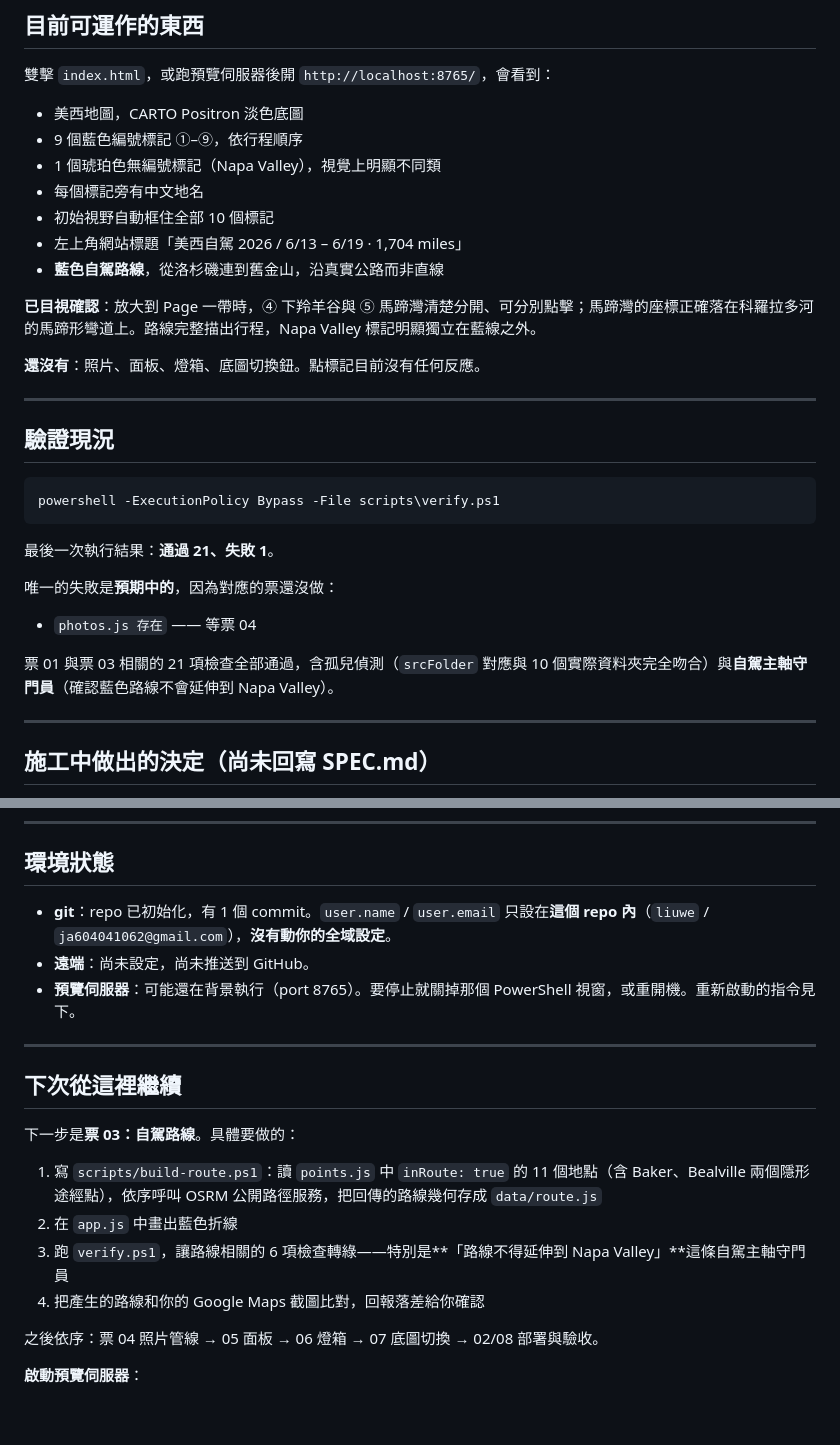
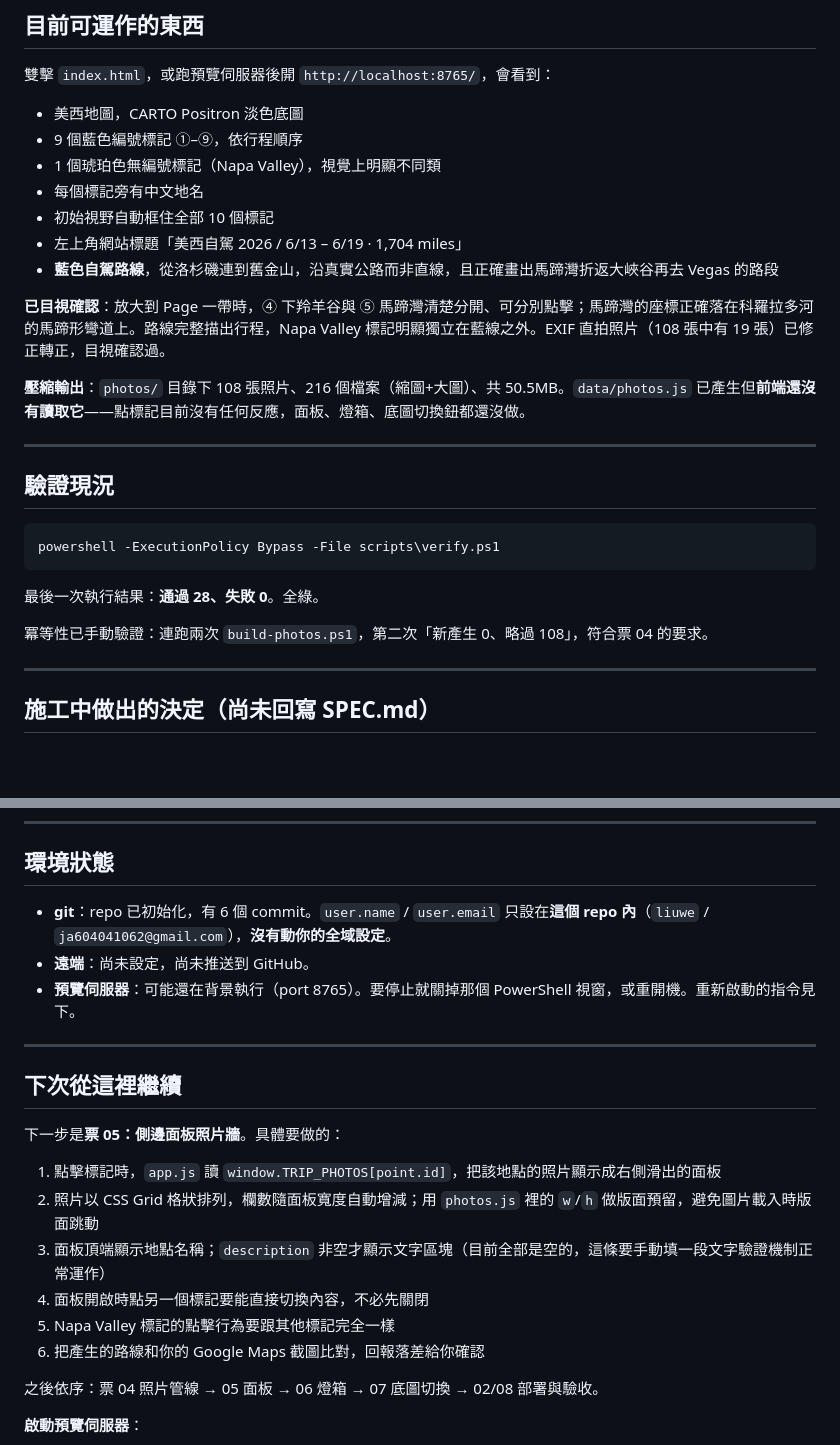
Before and after one commit to ja604041062/west-usa-2026, a Markdown page: STATUS.md, 2 parts joined by grey strips. Rendered like a GitHub page; blank space fills up the shorter version.

````diff
--- a/STATUS.md
+++ b/STATUS.md
@@ -32,11 +32,11 @@
 - 每個標記旁有中文地名
 - 初始視野自動框住全部 10 個標記
 - 左上角網站標題「美西自駕 2026 / 6/13 – 6/19 · 1,704 miles」
-- **藍色自駕路線**，從洛杉磯連到舊金山，沿真實公路而非直線
+- **藍色自駕路線**，從洛杉磯連到舊金山，沿真實公路而非直線，且正確畫出馬蹄灣折返大峽谷再去 Vegas 的路段
 
-**已目視確認**：放大到 Page 一帶時，④ 下羚羊谷與 ⑤ 馬蹄灣清楚分開、可分別點擊；馬蹄灣的座標正確落在科羅拉多河的馬蹄形彎道上。路線完整描出行程，Napa Valley 標記明顯獨立在藍線之外。
+**已目視確認**：放大到 Page 一帶時，④ 下羚羊谷與 ⑤ 馬蹄灣清楚分開、可分別點擊；馬蹄灣的座標正確落在科羅拉多河的馬蹄形彎道上。路線完整描出行程，Napa Valley 標記明顯獨立在藍線之外。EXIF 直拍照片（108 張中有 19 張）已修正轉正，目視確認過。
 
-**還沒有**：照片、面板、燈箱、底圖切換鈕。點標記目前沒有任何反應。
+**壓縮輸出**：`photos/` 目錄下 108 張照片、216 個檔案（縮圖+大圖）、共 50.5MB。`data/photos.js` 已產生但**前端還沒有讀取它**——點標記目前沒有任何反應，面板、燈箱、底圖切換鈕都還沒做。
 
 ---
 
@@ -46,13 +46,9 @@
 powershell -ExecutionPolicy Bypass -File scripts\verify.ps1
 ```
 
-最後一次執行結果：**通過 21、失敗 1**。
+最後一次執行結果：**通過 28、失敗 0**。全綠。
 
-唯一的失敗是**預期中的**，因為對應的票還沒做：
-
-- `photos.js 存在` —— 等票 04
-
-票 01 與票 03 相關的 21 項檢查全部通過，含孤兒偵測（`srcFolder` 對應與 10 個實際資料夾完全吻合）與**自駕主軸守門員**（確認藍色路線不會延伸到 Napa Valley）。
+冪等性已手動驗證：連跑兩次 `build-photos.ps1`，第二次「新產生 0、略過 108」，符合票 04 的要求。
 
 ---
 
@@ -104,7 +109,7 @@ powershell -ExecutionPolicy Bypass -File scripts\verify.ps1
 
 ## 環境狀態
 
-- **git**：repo 已初始化，有 1 個 commit。`user.name` / `user.email` 只設在**這個 repo 內**（`liuwe` / `ja604041062@gmail.com`），**沒有動你的全域設定**。
+- **git**：repo 已初始化，有 6 個 commit。`user.name` / `user.email` 只設在**這個 repo 內**（`liuwe` / `ja604041062@gmail.com`），**沒有動你的全域設定**。
 - **遠端**：尚未設定，尚未推送到 GitHub。
 - **預覽伺服器**：可能還在背景執行（port 8765）。要停止就關掉那個 PowerShell 視窗，或重開機。重新啟動的指令見下。
 
@@ -112,11 +117,13 @@ powershell -ExecutionPolicy Bypass -File scripts\verify.ps1
 
 ## 下次從這裡繼續
 
-下一步是**票 03：自駕路線**。具體要做的：
+下一步是**票 05：側邊面板照片牆**。具體要做的：
 
-1. 寫 `scripts/build-route.ps1`：讀 `points.js` 中 `inRoute: true` 的 11 個地點（含 Baker、Bealville 兩個隱形途經點），依序呼叫 OSRM 公開路徑服務，把回傳的路線幾何存成 `data/route.js`
-2. 在 `app.js` 中畫出藍色折線
-3. 跑 `verify.ps1`，讓路線相關的 6 項檢查轉綠——特別是**「路線不得延伸到 Napa Valley」**這條自駕主軸守門員
+1. 點擊標記時，`app.js` 讀 `window.TRIP_PHOTOS[point.id]`，把該地點的照片顯示成右側滑出的面板
+2. 照片以 CSS Grid 格狀排列，欄數隨面板寬度自動增減；用 `photos.js` 裡的 `w`/`h` 做版面預留，避免圖片載入時版面跳動
+3. 面板頂端顯示地點名稱；`description` 非空才顯示文字區塊（目前全部是空的，這條要手動填一段文字驗證機制正常運作）
+4. 面板開啟時點另一個標記要能直接切換內容，不必先關閉
+5. Napa Valley 標記的點擊行為要跟其他標記完全一樣
 4. 把產生的路線和你的 Google Maps 截圖比對，回報落差給你確認
 
 之後依序：票 04 照片管線 → 05 面板 → 06 燈箱 → 07 底圖切換 → 02/08 部署與驗收。
````
Also changed, not shown: other parts of STATUS.md (+13 -4 lines).
